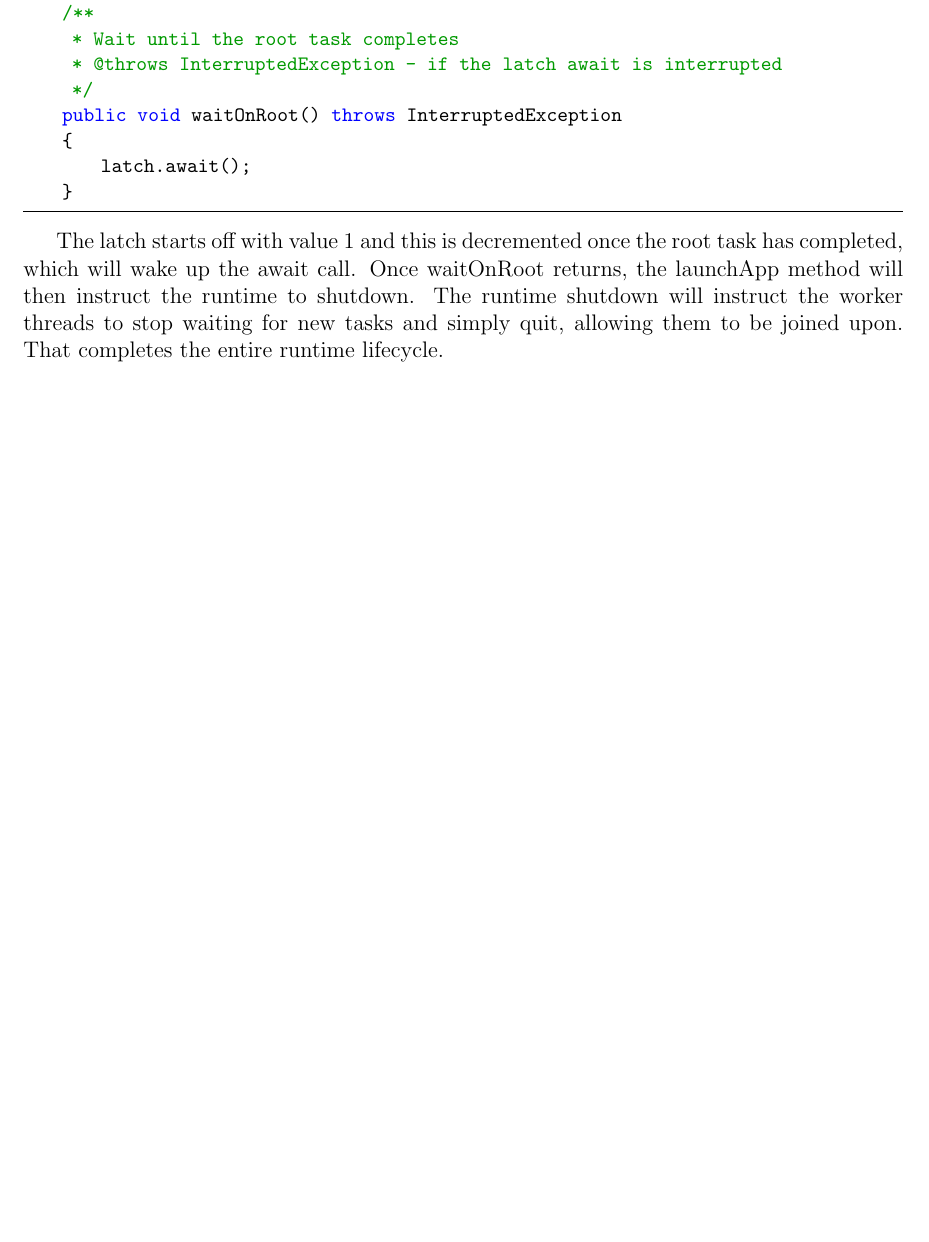
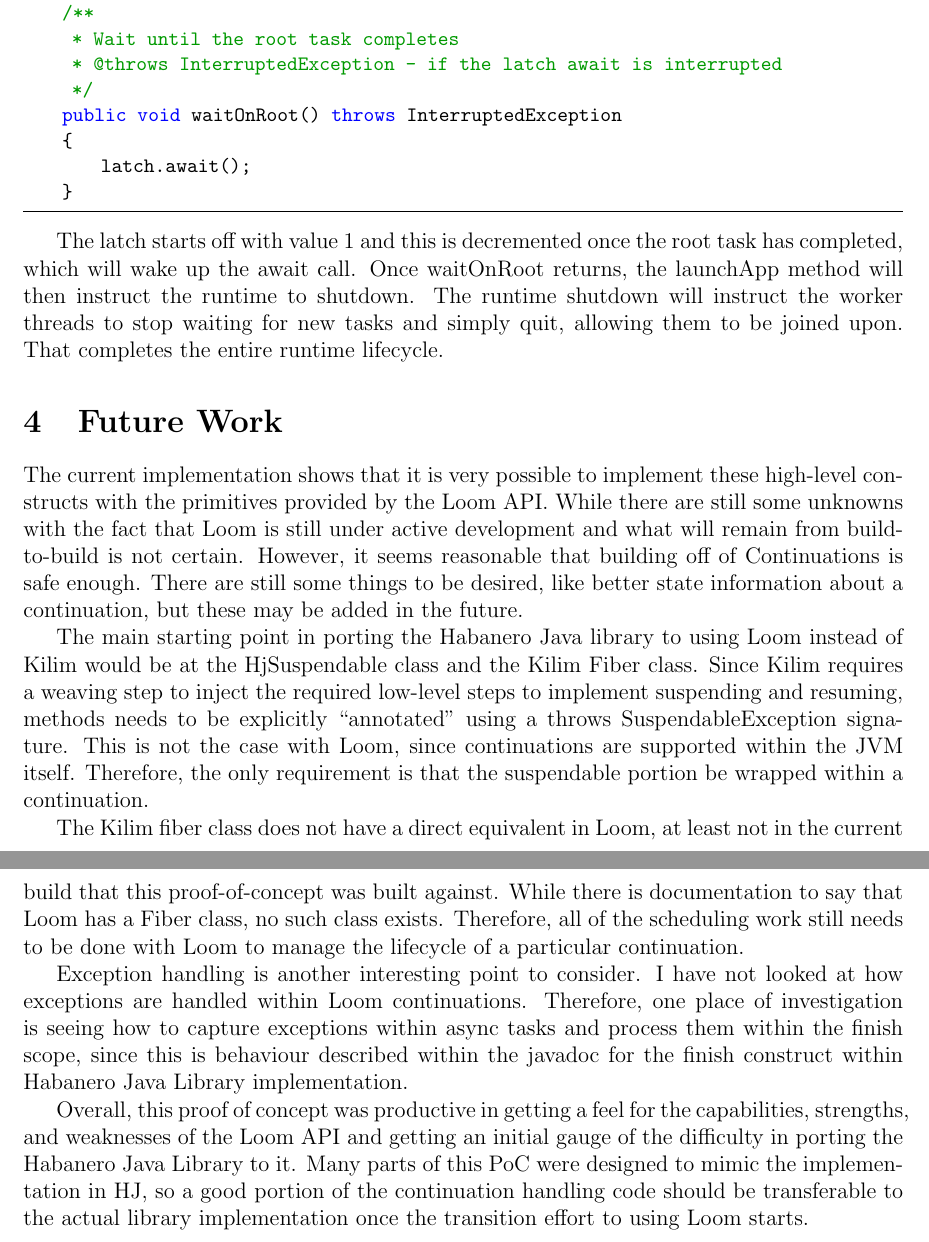
Before and after one commit to maheshkhanwalkar/LoomPoC, a LaTeX document (doc/report.tex): part of page 8 of 8 before the commit and two parts of pages 8 and 9 of 9 after it, the two joined at a grey line, cut so that both start at the same text, the shorter picture padded with empty space. Compiled offline with pdfLaTeX.

Commit message:
doc: finish future work section

```diff
--- a/doc/report.tex
+++ b/doc/report.tex
@@ -392,4 +392,36 @@
     wake up the await call. Once waitOnRoot returns, the launchApp method will then instruct the runtime to
     shutdown. The runtime shutdown will instruct the worker threads to stop waiting for new tasks and simply
     quit, allowing them to be joined upon. That completes the entire runtime lifecycle.
+
+    \section{Future Work}
+
+    The current implementation shows that it is very possible to implement these high-level constructs with
+    the primitives provided by the Loom API. While there are still some unknowns with the fact that Loom is
+    still under active development and what will remain from build-to-build is not certain. However, it seems
+    reasonable that building off of Continuations is safe enough. There are still some things to be desired,
+    like better state information about a continuation, but these may be added in the future.
+
+    The main starting point in porting the Habanero Java library to using Loom instead of Kilim would be at
+    the HjSuspendable class and the Kilim Fiber class. Since Kilim requires a weaving step to inject the
+    required low-level steps to implement suspending and resuming, methods needs to be explicitly
+    ``annotated'' using a throws SuspendableException signature. This is not the case with Loom, since
+    continuations are supported within the JVM itself. Therefore, the only requirement is that the
+    suspendable portion be wrapped within a continuation.
+
+    The Kilim fiber class does not have a direct equivalent in Loom, at least not in the current build that
+    this proof-of-concept was built against. While there is documentation to say that Loom has a Fiber class,
+    no such class exists. Therefore, all of the scheduling work still needs to be done with Loom to manage
+    the lifecycle of a particular continuation.
+
+    Exception handling is another interesting point to consider. I have not looked at how exceptions are
+    handled within Loom continuations. Therefore, one place of investigation is seeing how to capture
+    exceptions within async tasks and process them within the finish scope, since this is behaviour described
+    within the javadoc for the finish construct within Habanero Java Library implementation.
+
+    Overall, this proof of concept was productive in getting a feel for the capabilities, strengths, and
+    weaknesses of the Loom API and getting an initial gauge of the difficulty in porting the Habanero Java
+    Library to it. Many parts of this PoC were designed to mimic the implementation in HJ, so a good portion
+    of the continuation handling code should be transferable to the actual library implementation once the
+    transition effort to using Loom starts.
+
 \end{document}
```
